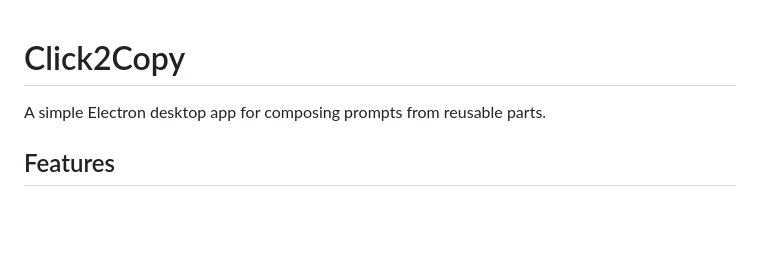
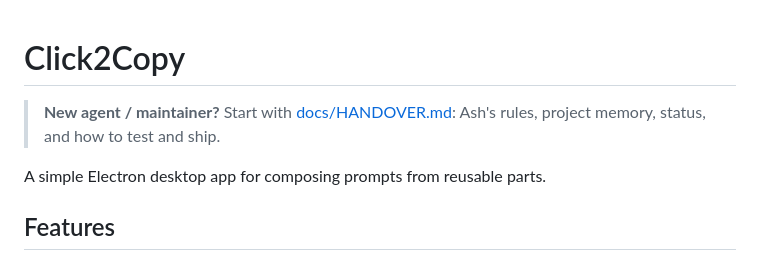
Before and after one commit to sh4gu4dummy-arch/click2copy, a Markdown page: README.md, the part around the change. GitHub-like rendering; blank space fills up the shorter version.

Commit message:
docs: add HANDOVER.md for replacement agents (rules, memory, status, test/ship) and link from README

```diff
--- a/README.md
+++ b/README.md
@@ -1,4 +1,6 @@
 # Click2Copy
+
+> **New agent / maintainer?** Start with [docs/HANDOVER.md](docs/HANDOVER.md): Ash's rules, project memory, status, and how to test and ship.
 
 A simple Electron desktop app for composing prompts from reusable parts.
 
```
Also changed, not shown: docs/HANDOVER.md (added, +281 -0 lines).
